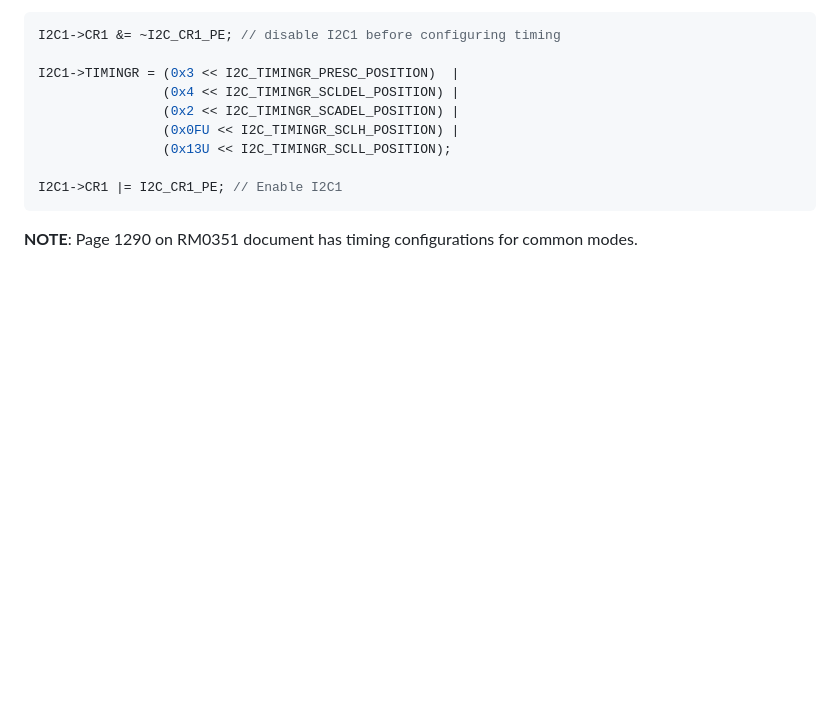
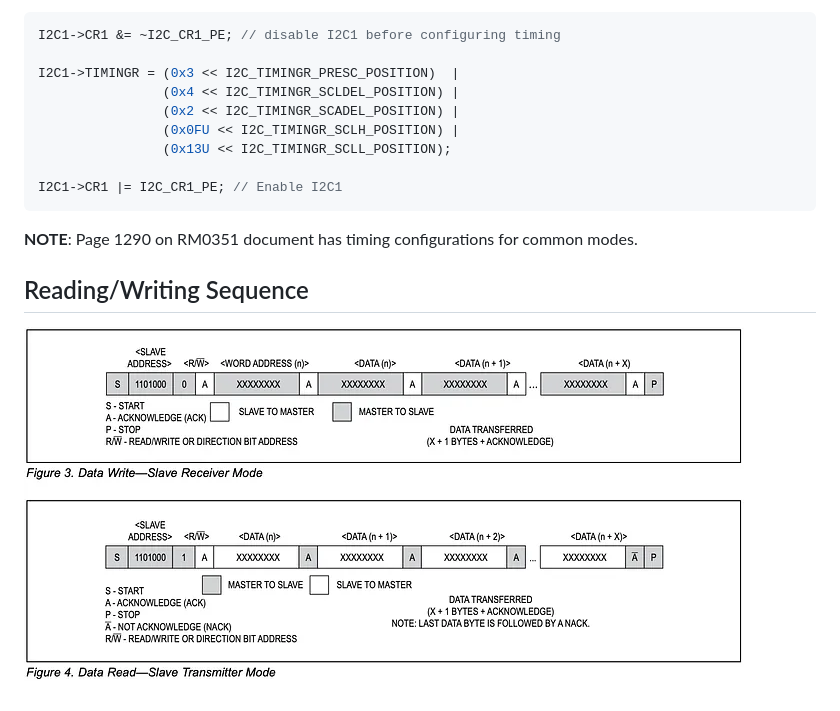
Before and after one commit to Xtilloo/The-Grow-Chamber, a Markdown page: i2cHelpers/learnings.md, the part around the change. Drawn GitHub-style; pictures changed too: i2cHelpers/writeReadSequence.png (added); blank space fills up the shorter version.

````diff
--- a/i2cHelpers/learnings.md
+++ b/i2cHelpers/learnings.md
@@ -65,3 +65,7 @@ I2C1->CR1 |= I2C_CR1_PE; // Enable I2C1
 ```
 
 **NOTE**: Page 1290 on RM0351 document has timing configurations for common modes.
+
+## Reading/Writing Sequence
+
+![Write then read from address](writeReadSequence.png)
````
Also changed, not shown: 2 other files.
